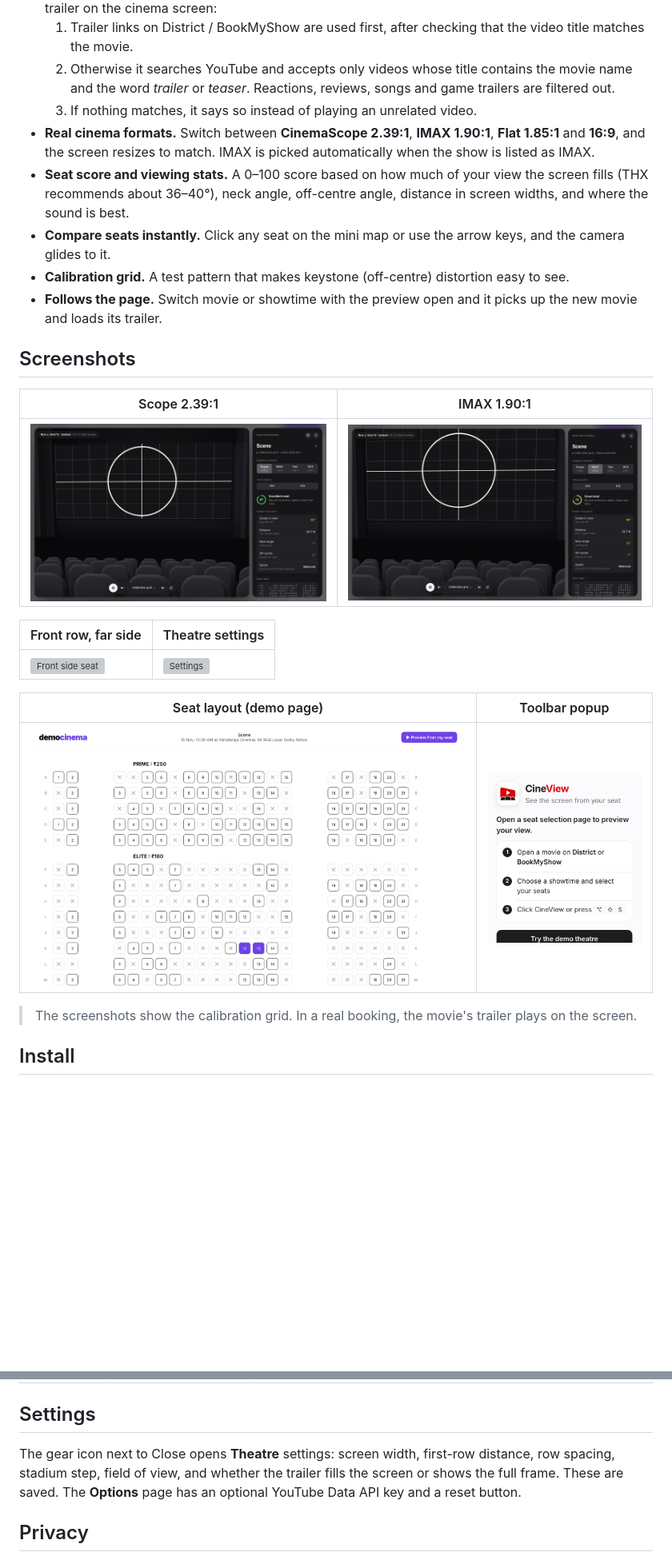
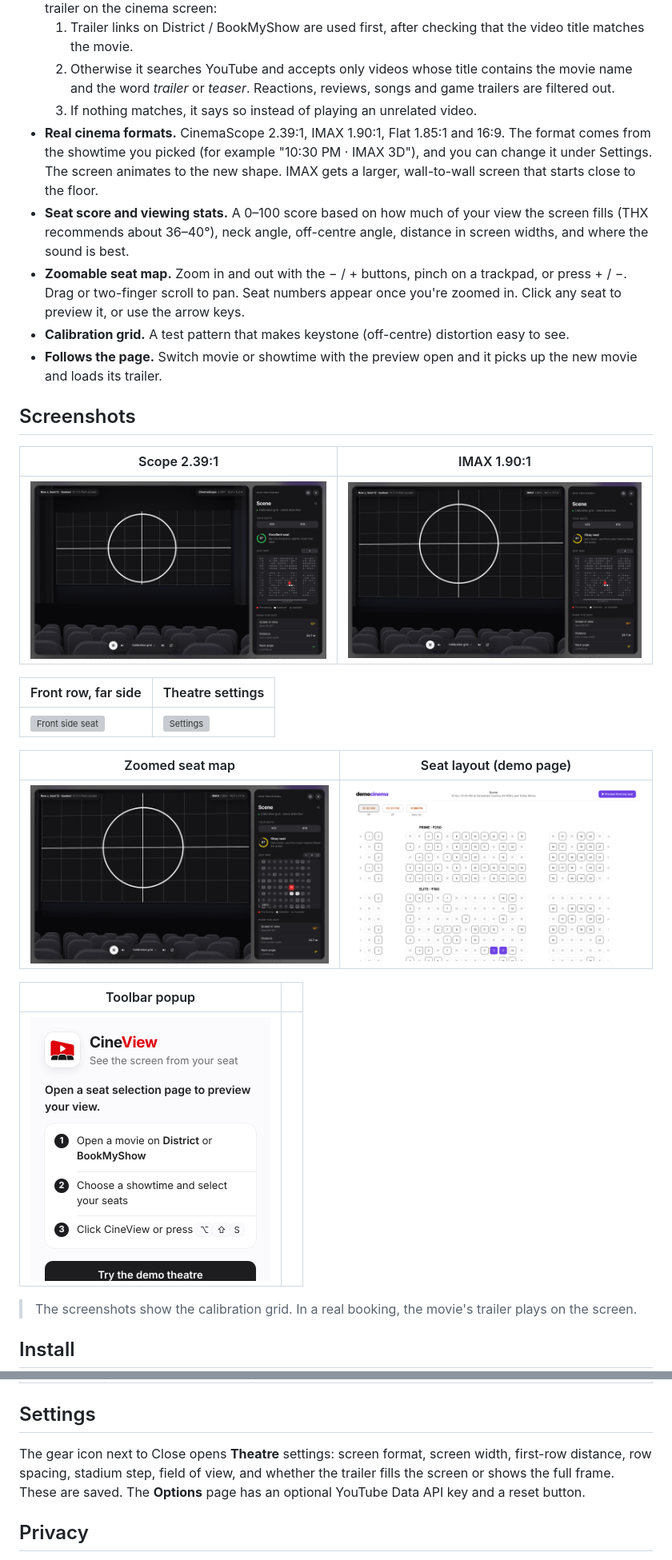
Before and after one commit to Bharathshiva24/CineView, a Markdown page: README.md, 2 parts joined by grey strips. Shown at 80% size. GitHub-like rendering; pictures changed too: docs/screenshots/preview-imax.png, docs/screenshots/preview-scope.png, docs/screenshots/seat-layout.png; blank space fills up the shorter version; grey boxes are pictures that could not be loaded.

```diff
--- a/README.md
+++ b/README.md
@@ -17,9 +17,9 @@ Seat maps are flat grids. They don't show how big the screen will look, whether
   1. Trailer links on District / BookMyShow are used first, after checking that the video title matches the movie.
   2. Otherwise it searches YouTube and accepts only videos whose title contains the movie name and the word *trailer* or *teaser*. Reactions, reviews, songs and game trailers are filtered out.
   3. If nothing matches, it says so instead of playing an unrelated video.
-- **Real cinema formats.** Switch between **CinemaScope 2.39:1**, **IMAX 1.90:1**, **Flat 1.85:1** and **16:9**, and the screen resizes to match. IMAX is picked automatically when the show is listed as IMAX.
+- **Real cinema formats.** CinemaScope 2.39:1, IMAX 1.90:1, Flat 1.85:1 and 16:9. The format comes from the showtime you picked (for example "10:30 PM · IMAX 3D"), and you can change it under Settings. The screen animates to the new shape. IMAX gets a larger, wall-to-wall screen that starts close to the floor.
 - **Seat score and viewing stats.** A 0–100 score based on how much of your view the screen fills (THX recommends about 36–40°), neck angle, off-centre angle, distance in screen widths, and where the sound is best.
-- **Compare seats instantly.** Click any seat on the mini map or use the arrow keys, and the camera glides to it.
+- **Zoomable seat map.** Zoom in and out with the − / + buttons, pinch on a trackpad, or press + / −. Drag or two-finger scroll to pan. Seat numbers appear once you're zoomed in. Click any seat to preview it, or use the arrow keys.
 - **Calibration grid.** A test pattern that makes keystone (off-centre) distortion easy to see.
 - **Follows the page.** Switch movie or showtime with the preview open and it picks up the new movie and loads its trailer.
 
@@ -33,9 +33,13 @@ Seat maps are flat grids. They don't show how big the screen will look, whether
 |---|---|
 | ![Front side seat](docs/screenshots/preview-front-side.png) | ![Settings](docs/screenshots/settings.png) |
 
-| Seat layout (demo page) | Toolbar popup |
+| Zoomed seat map | Seat layout (demo page) |
 |---|---|
-| ![Seat layout](docs/screenshots/seat-layout.png) | <img src="docs/screenshots/popup.png" width="300" alt="Popup"> |
+| ![Seat map zoom](docs/screenshots/seat-map-zoom.png) | ![Seat layout](docs/screenshots/seat-layout.png) |
+
+| Toolbar popup | |
+|---|---|
+| <img src="docs/screenshots/popup.png" width="300" alt="Popup"> | |
 
 > The screenshots show the calibration grid. In a real booking, the movie's trailer plays on the screen.
 
@@ -66,7 +70,7 @@ No booking page handy? Open the popup and choose **Try the demo theatre**.
 
 ## Settings
 
-The gear icon next to Close opens **Theatre** settings: screen width, first-row distance, row spacing, stadium step, field of view, and whether the trailer fills the screen or shows the full frame. These are saved. The **Options** page has an optional YouTube Data API key and a reset button.
+The gear icon next to Close opens **Theatre** settings: screen format, screen width, first-row distance, row spacing, stadium step, field of view, and whether the trailer fills the screen or shows the full frame. These are saved. The **Options** page has an optional YouTube Data API key and a reset button.
 
 ## Privacy
 
```
Also changed, not shown: other parts of README.md (+1 -1 lines), 7 other files.
